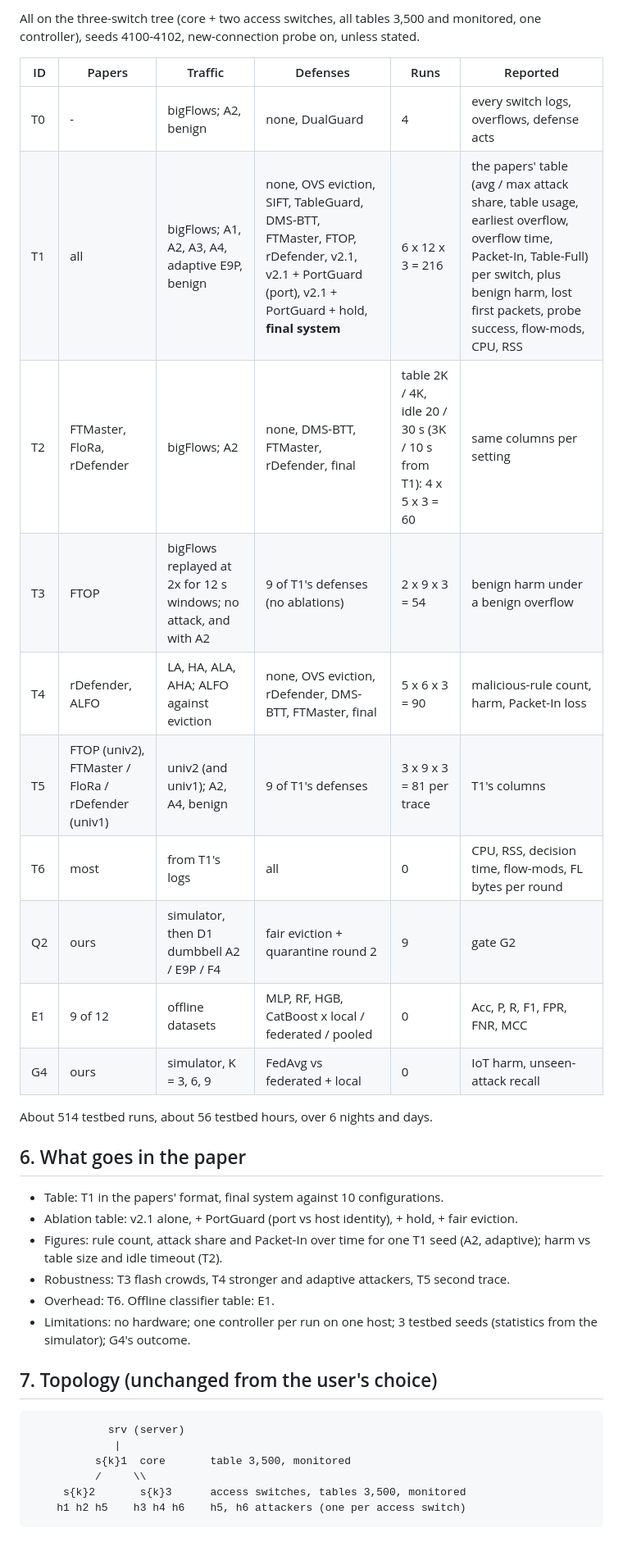
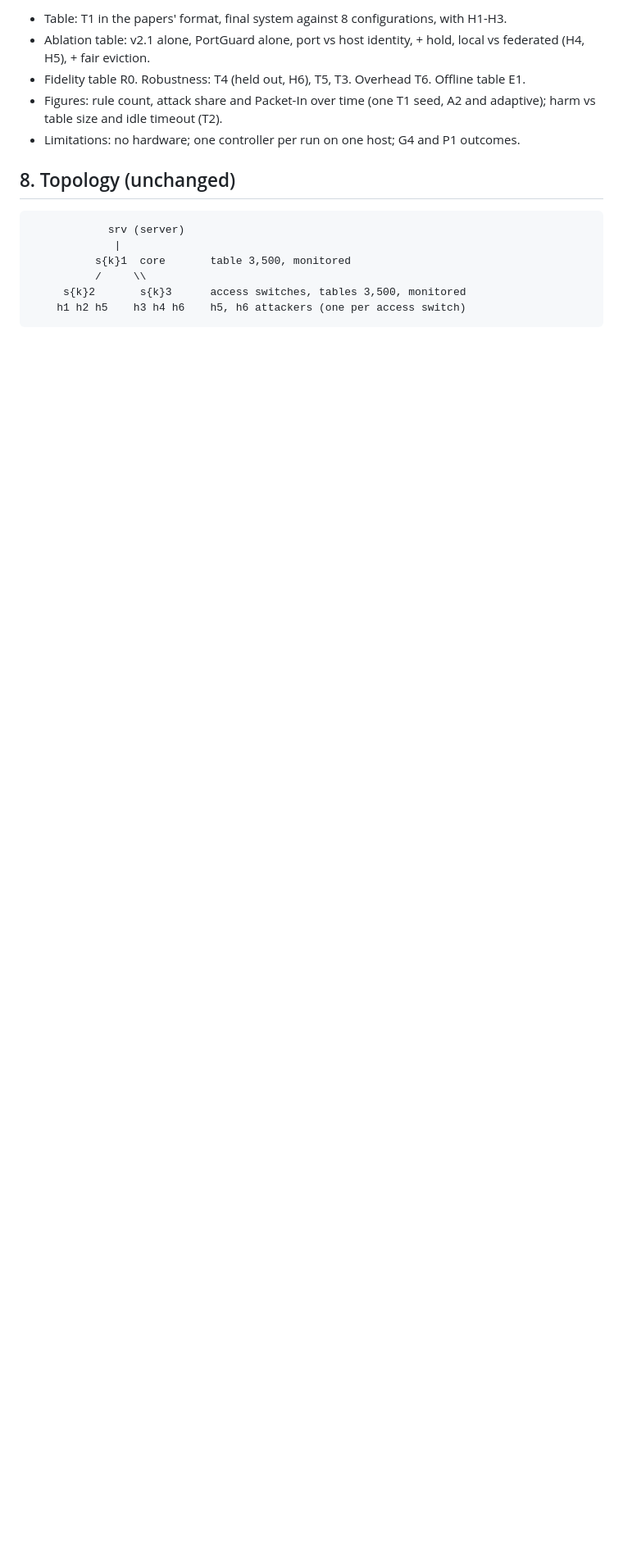
Before and after one commit to asifahmedutsa/LOFT_ATTACK_MITIGATION, a Markdown page: loft_project/docs/testbed_plan.md, the part around one of its changes. Shown at 82% size. Rendered like a GitHub page; blank space fills up the shorter version.

````diff
--- a/loft_project/docs/testbed_plan.md
+++ b/loft_project/docs/testbed_plan.md
@@ -58,34 +114,13 @@ on the laptop meanwhile. Simulator work fits before or between testbed blocks, n
 
-All on the three-switch tree (core + two access switches, all tables 3,500 and monitored, one
-controller), seeds 4100-4102, new-connection probe on, unless stated.
+- Table: T1 in the papers' format, final system against 8 configurations, with H1-H3.
+- Ablation table: v2.1 alone, PortGuard alone, port vs host identity, + hold, local vs
+  federated (H4, H5), + fair eviction.
+- Fidelity table R0. Robustness: T4 (held out, H6), T5, T3. Overhead T6. Offline table E1.
+- Figures: rule count, attack share and Packet-In over time (one T1 seed, A2 and adaptive);
+  harm vs table size and idle timeout (T2).
+- Limitations: no hardware; one controller per run on one host; G4 and P1 outcomes.
 
-| ID | Papers | Traffic | Defenses | Runs | Reported |
-|---|---|---|---|---|---|
-| T0 | - | bigFlows; A2, benign | none, DualGuard | 4 | every switch logs, overflows, defense acts |
-| T1 | all | bigFlows; A1, A2, A3, A4, adaptive E9P, benign | none, OVS eviction, SIFT, TableGuard, DMS-BTT, FTMaster, FTOP, rDefender, v2.1, v2.1 + PortGuard (port), v2.1 + PortGuard + hold, **final system** | 6 x 12 x 3 = 216 | the papers' table (avg / max attack share, table usage, earliest overflow, overflow time, Packet-In, Table-Full) per switch, plus benign harm, lost first packets, probe success, flow-mods, CPU, RSS |
-| T2 | FTMaster, FloRa, rDefender | bigFlows; A2 | none, DMS-BTT, FTMaster, rDefender, final | table 2K / 4K, idle 20 / 30 s (3K / 10 s from T1): 4 x 5 x 3 = 60 | same columns per setting |
-| T3 | FTOP | bigFlows replayed at 2x for 12 s windows; no attack, and with A2 | 9 of T1's defenses (no ablations) | 2 x 9 x 3 = 54 | benign harm under a benign overflow |
-| T4 | rDefender, ALFO | LA, HA, ALA, AHA; ALFO against eviction | none, OVS eviction, rDefender, DMS-BTT, FTMaster, final | 5 x 6 x 3 = 90 | malicious-rule count, harm, Packet-In loss |
-| T5 | FTOP (univ2), FTMaster / FloRa / rDefender (univ1) | univ2 (and univ1); A2, A4, benign | 9 of T1's defenses | 3 x 9 x 3 = 81 per trace | T1's columns |
-| T6 | most | from T1's logs | all | 0 | CPU, RSS, decision time, flow-mods, FL bytes per round |
-| Q2 | ours | simulator, then D1 dumbbell A2 / E9P / F4 | fair eviction + quarantine round 2 | 9 | gate G2 |
-| E1 | 9 of 12 | offline datasets | MLP, RF, HGB, CatBoost x local / federated / pooled | 0 | Acc, P, R, F1, FPR, FNR, MCC |
-| G4 | ours | simulator, K = 3, 6, 9 | FedAvg vs federated + local | 0 | IoT harm, unseen-attack recall |
-
-About 514 testbed runs, about 56 testbed hours, over 6 nights and days.
-
-## 6. What goes in the paper
-
-- Table: T1 in the papers' format, final system against 10 configurations.
-- Ablation table: v2.1 alone, + PortGuard (port vs host identity), + hold, + fair eviction.
-- Figures: rule count, attack share and Packet-In over time for one T1 seed (A2, adaptive); harm
-  vs table size and idle timeout (T2).
-- Robustness: T3 flash crowds, T4 stronger and adaptive attackers, T5 second trace.
-- Overhead: T6. Offline classifier table: E1.
-- Limitations: no hardware; one controller per run on one host; 3 testbed seeds (statistics
-  from the simulator); G4's outcome.
-
-## 7. Topology (unchanged from the user's choice)
+## 8. Topology (unchanged)
 
 ```
             srv (server)
````
Also changed, not shown: other parts of loft_project/docs/testbed_plan.md (+90 -34 lines).
